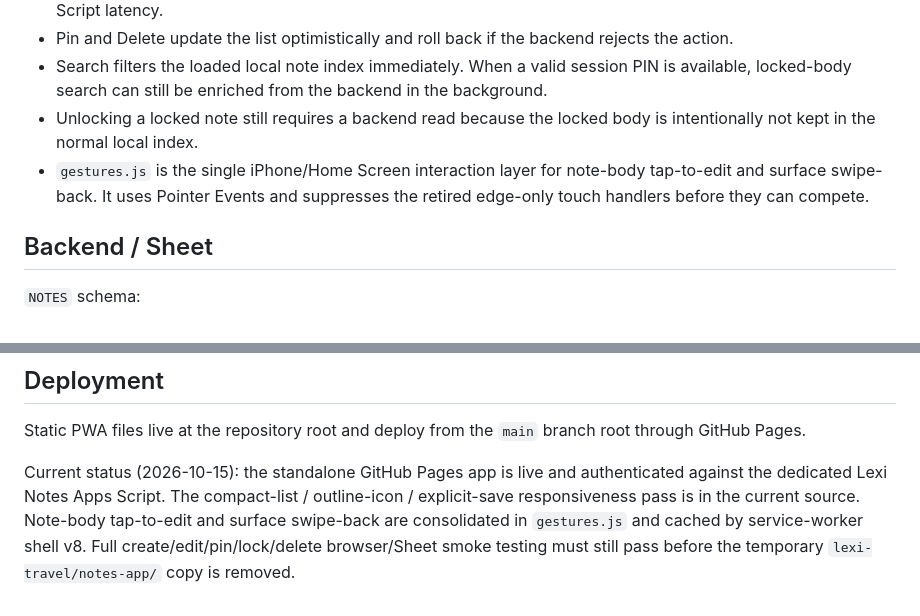
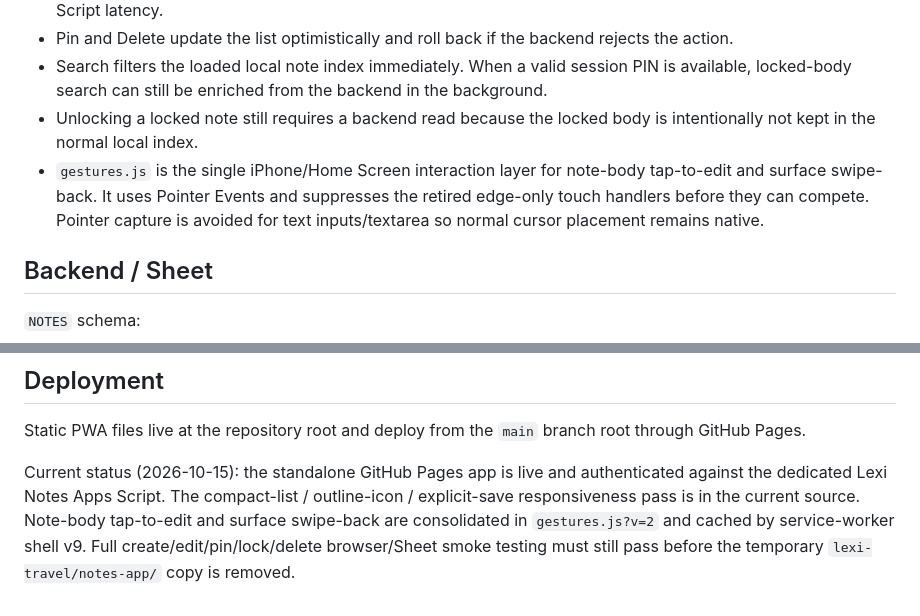
Before and after one commit to leiaorgana85-create/lexi-notes, a Markdown page: README.md, 2 parts joined by grey strips. Rendered like a GitHub page.

Commit message:
Update Lexi Notes gesture deployment status

```diff
--- a/README.md
+++ b/README.md
@@ -38,7 +38,7 @@ The app uses its own private `LEXI_NOTES_API_KEY`, separate from Lexi Spend and
 - Pin and Delete update the list optimistically and roll back if the backend rejects the action.
 - Search filters the loaded local note index immediately. When a valid session PIN is available, locked-body search can still be enriched from the backend in the background.
 - Unlocking a locked note still requires a backend read because the locked body is intentionally not kept in the normal local index.
-- `gestures.js` is the single iPhone/Home Screen interaction layer for note-body tap-to-edit and surface swipe-back. It uses Pointer Events and suppresses the retired edge-only touch handlers before they can compete.
+- `gestures.js` is the single iPhone/Home Screen interaction layer for note-body tap-to-edit and surface swipe-back. It uses Pointer Events and suppresses the retired edge-only touch handlers before they can compete. Pointer capture is avoided for text inputs/textarea so normal cursor placement remains native.
 
 ## Backend / Sheet
 `NOTES` schema:
@@ -63,4 +63,4 @@ Script Properties used by the live backend:
 ## Deployment
 Static PWA files live at the repository root and deploy from the `main` branch root through GitHub Pages.
 
-Current status (2026-10-15): the standalone GitHub Pages app is live and authenticated against the dedicated Lexi Notes Apps Script. The compact-list / outline-icon / explicit-save responsiveness pass is in the current source. Note-body tap-to-edit and surface swipe-back are consolidated in `gestures.js` and cached by service-worker shell v8. Full create/edit/pin/lock/delete browser/Sheet smoke testing must still pass before the temporary `lexi-travel/notes-app/` copy is removed.
+Current status (2026-10-15): the standalone GitHub Pages app is live and authenticated against the dedicated Lexi Notes Apps Script. The compact-list / outline-icon / explicit-save responsiveness pass is in the current source. Note-body tap-to-edit and surface swipe-back are consolidated in `gestures.js?v=2` and cached by service-worker shell v9. Full create/edit/pin/lock/delete browser/Sheet smoke testing must still pass before the temporary `lexi-travel/notes-app/` copy is removed.
```
